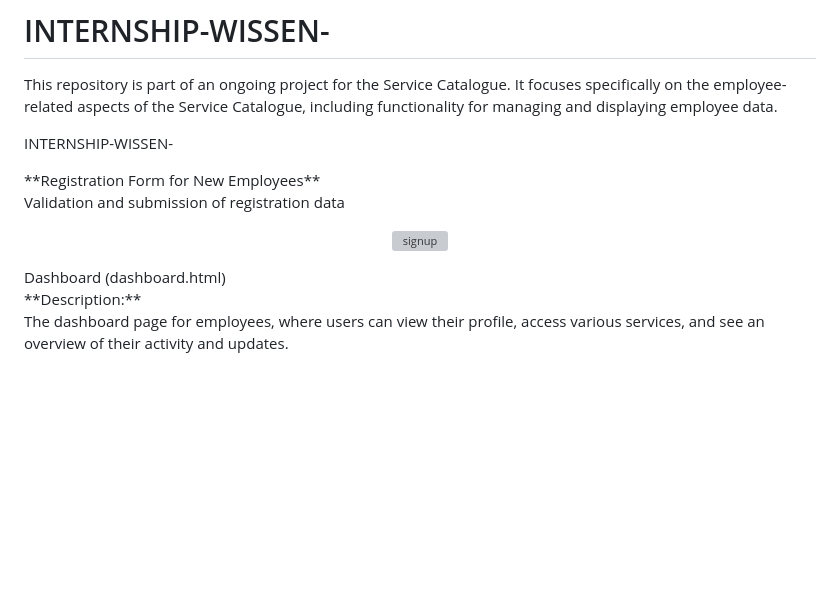
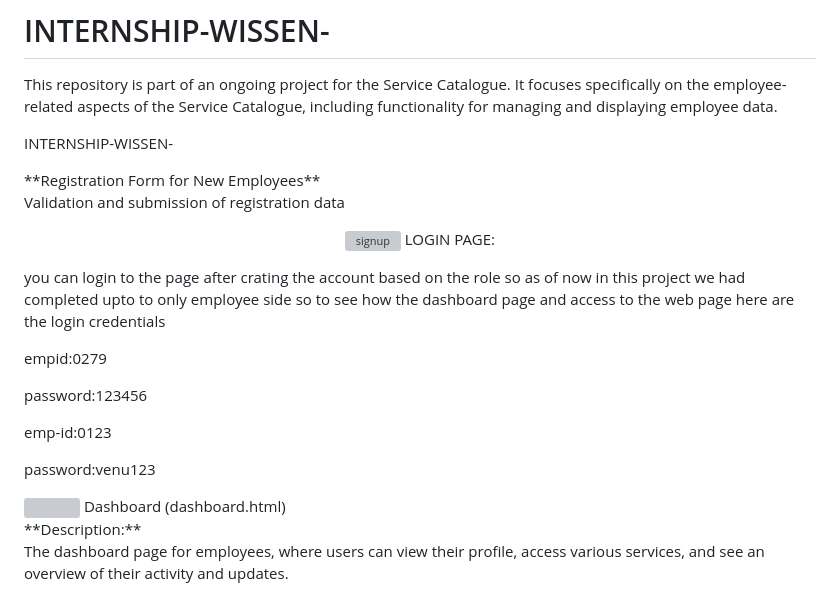
Before and after one commit to mohansai279/INTERNSHIP-WISSEN-, a Markdown page: README.md, the part around the change. Drawn GitHub-style; blank space fills up the shorter version; grey boxes are pictures that could not be loaded.

```diff
--- a/README.md
+++ b/README.md
@@ -5,6 +5,13 @@ INTERNSHIP-WISSEN-
 <p>**Registration Form for New Employees**<br>Validation and submission of registration data</p>
 <p align="center">
   <img src="https://github.com/mohansai279/INTERNSHIP-WISSEN-/assets/105854251/0990e168-5e75-4057-abfe-693c56ace6fb" alt="signup" />
+LOGIN PAGE:
+ <p>you can login to the page after crating the account based on the role so as of now in this project we had completed upto to only employee side so to see how the dashboard page and access to the web page here are the login credentials</p>
+ <P>empid:0279</P>
+ <p>password:123456</p>
+ <p>emp-id:0123</p>
+ <P>password:venu123</P>
+ <img src=""
 </p>
 Dashboard (dashboard.html)
 <p>**Description:**<br>
```
